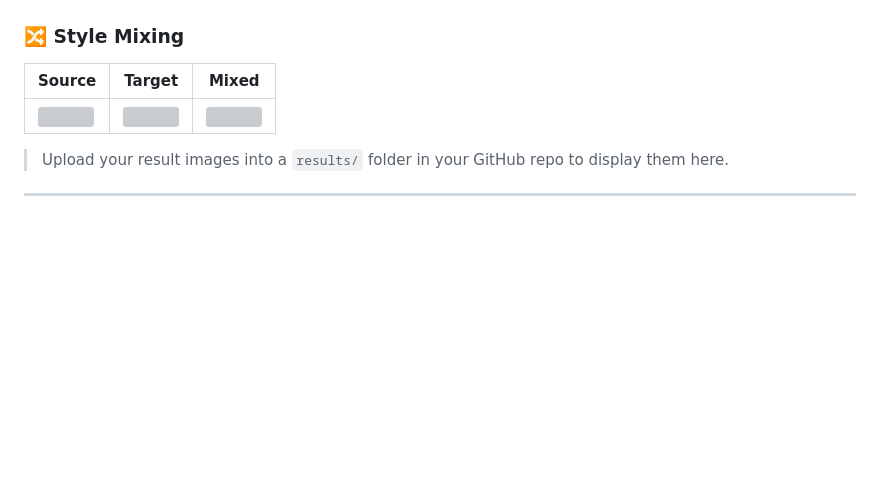
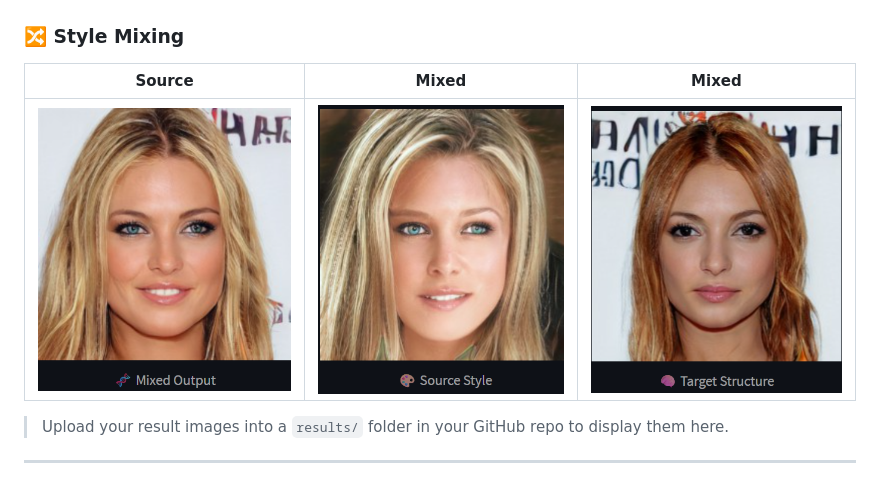
Before and after one commit to Jeet1309/sreamlit_interfacegan, a Markdown page: README.md, the part around the change. Rendered like a GitHub page; blank space fills up the shorter version; grey boxes are pictures that could not be loaded.

```diff
--- a/README.md
+++ b/README.md
@@ -87,9 +87,9 @@ Built with **Streamlit**, the app supports:
 
 ### 🔀 Style Mixing
 
-| Source | Target | Mixed |
+| Source | Mixed | Mixed |
 |--------|--------|-------|
-| ![](results/source.png) | ![](results/target.png) | ![](results/mixed.png) |
+| ![](results/3.png) | ![](results/31.png) | ![](results/32.png) |
 
 > Upload your result images into a `results/` folder in your GitHub repo to display them here.
 
```
